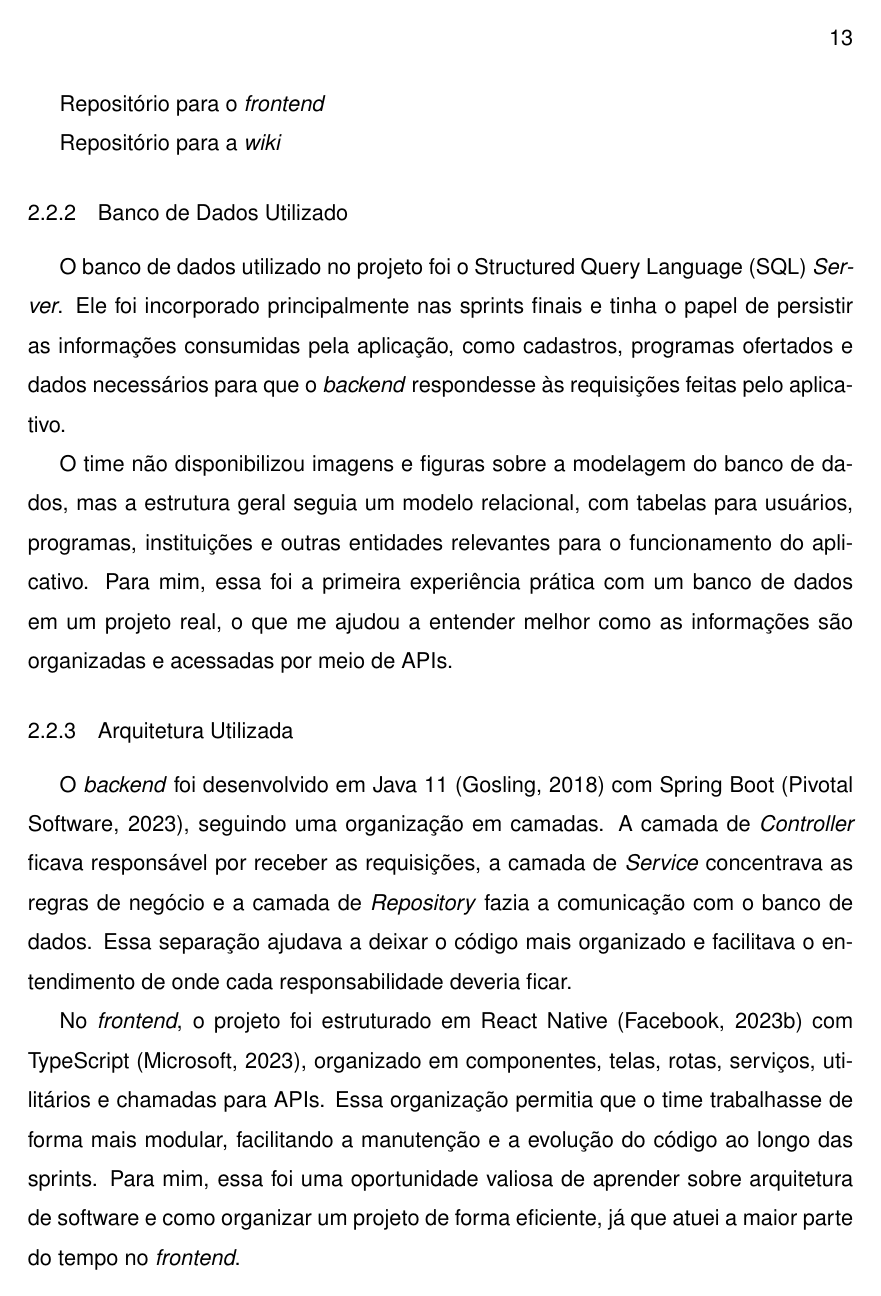
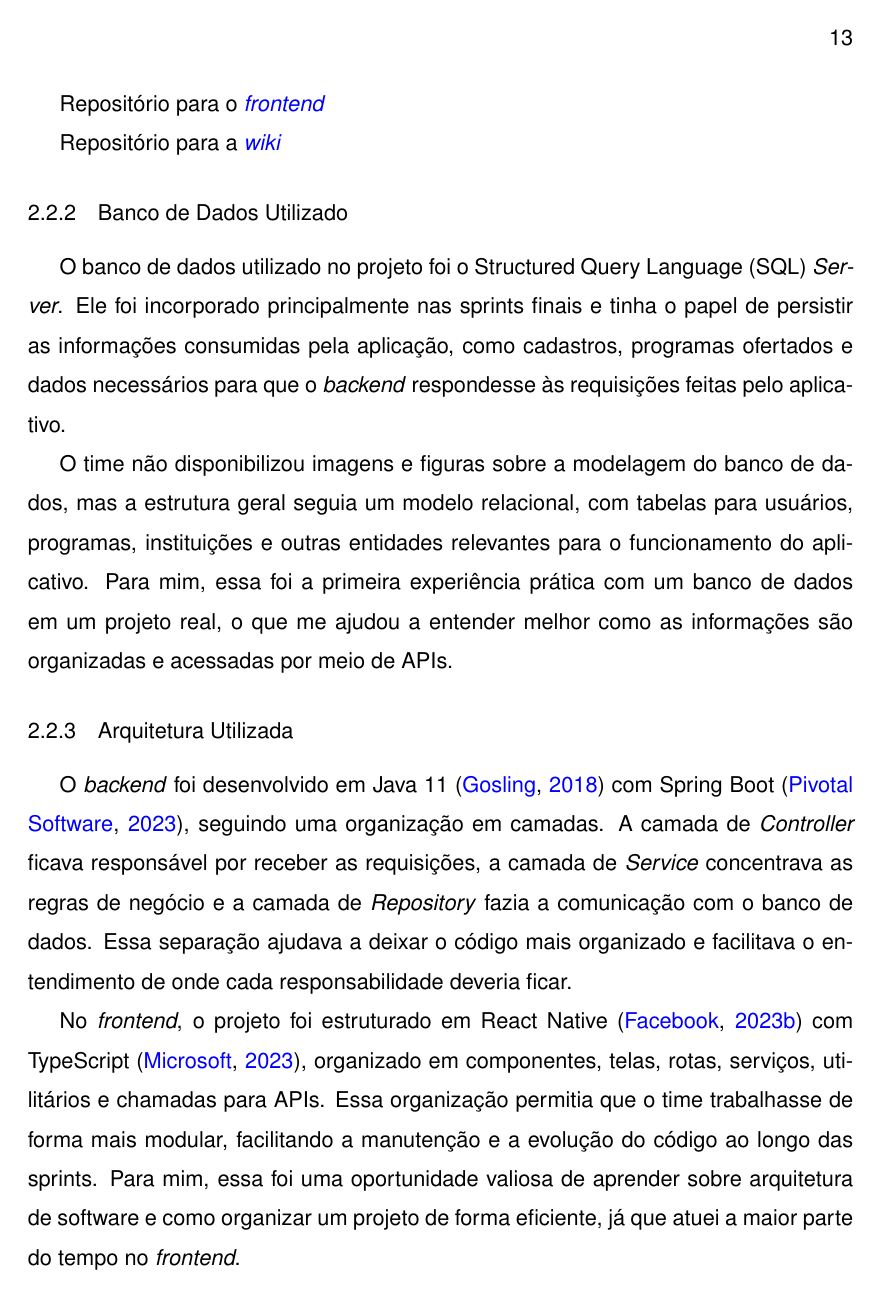
Before and after one commit to jpsalles21/relatorio-ages, a LaTeX thesis (main.tex, which reads util/style.tex): page 14 of 63. Compiled offline with pdfLaTeX.

Commit message:
fix: color links

```diff
--- a/util/style.tex
+++ b/util/style.tex
@@ -24,8 +24,8 @@
 \hypersetup{
     colorlinks=true,
     linkcolor=black,
-    citecolor=black,
-    urlcolor=black,
+    citecolor=blue,
+    urlcolor=blue,
 }
 
 % Páginas sem cabeçalho
```
